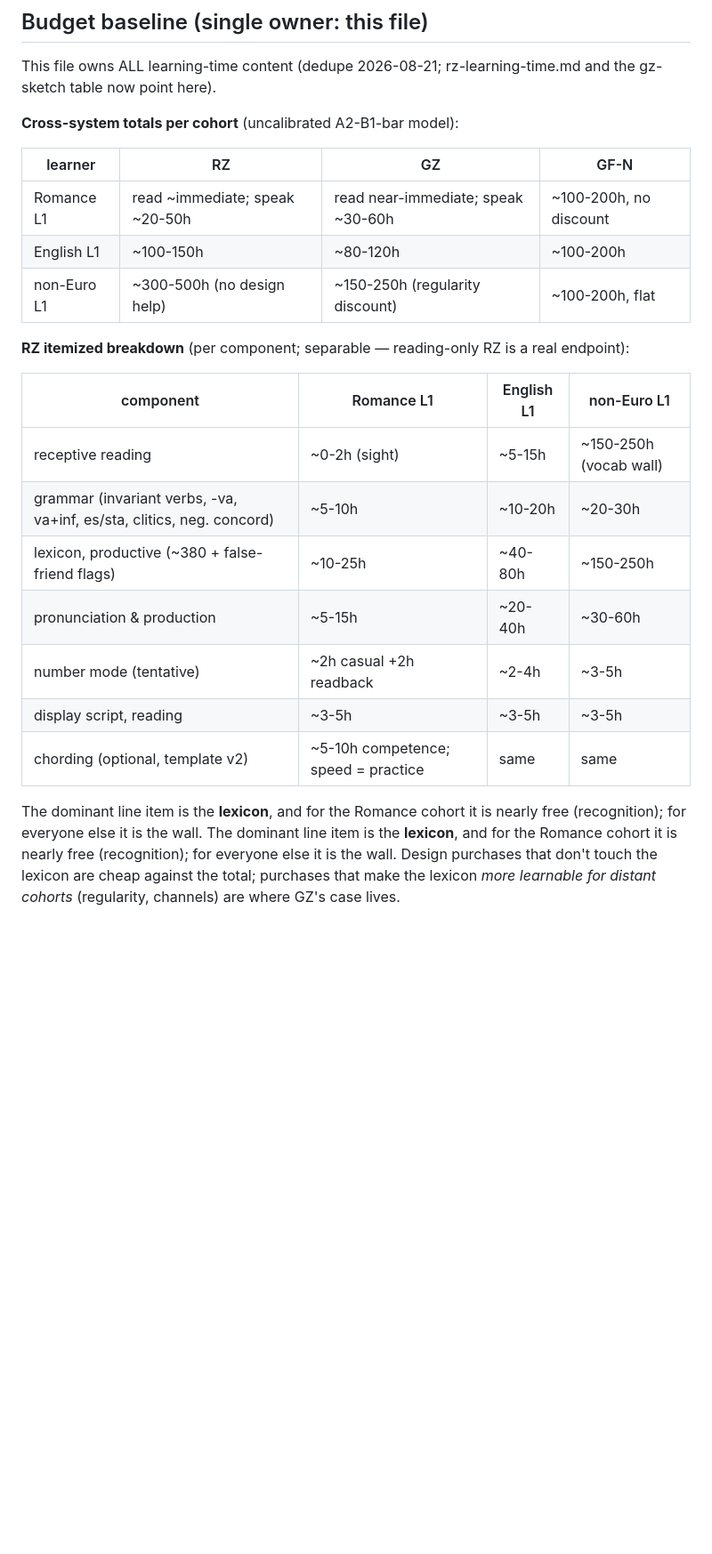
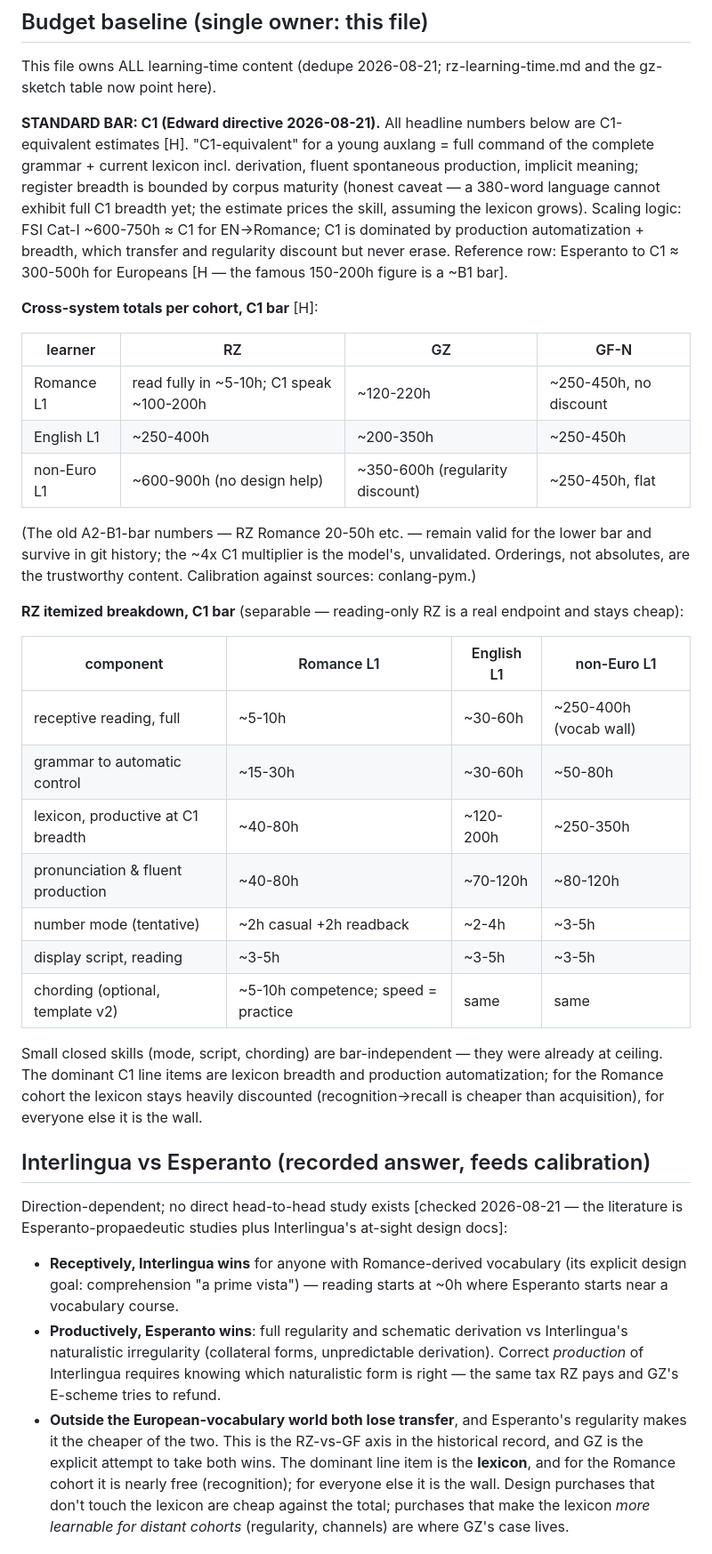
Before and after one commit to heated/conlang, a Markdown page: docs/design/learning-budget.md, the part around the change. Shown at 89% size. Rendered like a GitHub page; blank space fills up the shorter version.

Commit message:
C1 standardized as budget bar + finger-state model adopted, computed
C1 headline numbers (RZ Romance ~100-200h ... GF-N ~250-450h flat,
[H], orderings trustworthy); Interlingua-vs-Esperanto answer
recorded. Finger-state model: 2,048 states/hand; GF fits one-handed
with a spare finger; RZ per-hand fits iff rising diphthongs move to
glide-onsets and the coda finger runs 5 states (misses strict model
by exactly one state); one-handed digit entry falls out.

Co-Authored-By: Claude Fable 5 <noreply@anthropic.com>

```diff
--- a/docs/design/learning-budget.md
+++ b/docs/design/learning-budget.md
@@ -50,30 +50,69 @@ to B1-B2). Recalibration = conlang-pym.
 This file owns ALL learning-time content (dedupe 2026-08-21;
 rz-learning-time.md and the gz-sketch table now point here).
 
-**Cross-system totals per cohort** (uncalibrated A2-B1-bar model):
+**STANDARD BAR: C1 (Edward directive 2026-08-21).** All headline
+numbers below are C1-equivalent estimates [H]. "C1-equivalent" for
+a young auxlang = full command of the complete grammar + current
+lexicon incl. derivation, fluent spontaneous production, implicit
+meaning; register breadth is bounded by corpus maturity (honest
+caveat — a 380-word language cannot exhibit full C1 breadth yet;
+the estimate prices the skill, assuming the lexicon grows).
+Scaling logic: FSI Cat-I ~600-750h ≈ C1 for EN→Romance; C1 is
+dominated by production automatization + breadth, which transfer
+and regularity discount but never erase. Reference row: Esperanto
+to C1 ≈ 300-500h for Europeans [H — the famous 150-200h figure is
+a ~B1 bar].
+
+**Cross-system totals per cohort, C1 bar** [H]:
 
 | learner | RZ | GZ | GF-N |
 |---|---|---|---|
-| Romance L1 | read ~immediate; speak ~20-50h | read near-immediate; speak ~30-60h | ~100-200h, no discount |
-| English L1 | ~100-150h | ~80-120h | ~100-200h |
-| non-Euro L1 | ~300-500h (no design help) | ~150-250h (regularity discount) | ~100-200h, flat |
+| Romance L1 | read fully in ~5-10h; C1 speak ~100-200h | ~120-220h | ~250-450h, no discount |
+| English L1 | ~250-400h | ~200-350h | ~250-450h |
+| non-Euro L1 | ~600-900h (no design help) | ~350-600h (regularity discount) | ~250-450h, flat |
 
-**RZ itemized breakdown** (per component; separable — reading-only
-RZ is a real endpoint):
+(The old A2-B1-bar numbers — RZ Romance 20-50h etc. — remain valid
+for the lower bar and survive in git history; the ~4x C1 multiplier
+is the model's, unvalidated. Orderings, not absolutes, are the
+trustworthy content. Calibration against sources: conlang-pym.)
+
+**RZ itemized breakdown, C1 bar** (separable — reading-only RZ is a
+real endpoint and stays cheap):
 
 | component | Romance L1 | English L1 | non-Euro L1 |
 |---|---|---|---|
-| receptive reading | ~0-2h (sight) | ~5-15h | ~150-250h (vocab wall) |
-| grammar (invariant verbs, -va, va+inf, es/sta, clitics, neg. concord) | ~5-10h | ~10-20h | ~20-30h |
-| lexicon, productive (~380 + false-friend flags) | ~10-25h | ~40-80h | ~150-250h |
-| pronunciation & production | ~5-15h | ~20-40h | ~30-60h |
+| receptive reading, full | ~5-10h | ~30-60h | ~250-400h (vocab wall) |
+| grammar to automatic control | ~15-30h | ~30-60h | ~50-80h |
+| lexicon, productive at C1 breadth | ~40-80h | ~120-200h | ~250-350h |
+| pronunciation & fluent production | ~40-80h | ~70-120h | ~80-120h |
 | number mode (tentative) | ~2h casual +2h readback | ~2-4h | ~3-5h |
 | display script, reading | ~3-5h | ~3-5h | ~3-5h |
 | chording (optional, template v2) | ~5-10h competence; speed = practice | same | same |
 
-The dominant line item is the **lexicon**, and for the Romance
-cohort it is nearly free (recognition); for everyone else it is the
-wall.
+Small closed skills (mode, script, chording) are bar-independent —
+they were already at ceiling. The dominant C1 line items are
+lexicon breadth and production automatization; for the Romance
+cohort the lexicon stays heavily discounted (recognition→recall is
+cheaper than acquisition), for everyone else it is the wall.
+
+## Interlingua vs Esperanto (recorded answer, feeds calibration)
+
+Direction-dependent; no direct head-to-head study exists [checked
+2026-08-21 — the literature is Esperanto-propaedeutic studies plus
+Interlingua's at-sight design docs]:
+- **Receptively, Interlingua wins** for anyone with Romance-derived
+  vocabulary (its explicit design goal: comprehension "a prime
+  vista") — reading starts at ~0h where Esperanto starts near a
+  vocabulary course.
+- **Productively, Esperanto wins**: full regularity and schematic
+  derivation vs Interlingua's naturalistic irregularity (collateral
+  forms, unpredictable derivation). Correct *production* of
+  Interlingua requires knowing which naturalistic form is right —
+  the same tax RZ pays and GZ's E-scheme tries to refund.
+- **Outside the European-vocabulary world both lose transfer**, and
+  Esperanto's regularity makes it the cheaper of the two.
+This is the RZ-vs-GF axis in the historical record, and GZ is the
+explicit attempt to take both wins.
 The dominant line item is the **lexicon**, and for the Romance
 cohort it is nearly free (recognition); for everyone else it is the
 wall. Design purchases that don't touch the lexicon are cheap
```
Also changed, not shown: 1 other file.
